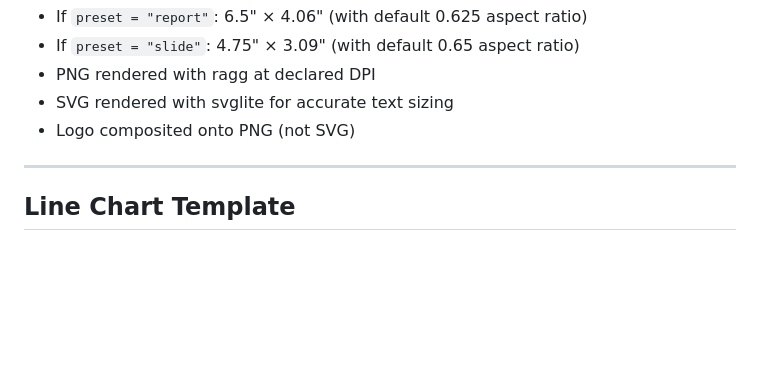
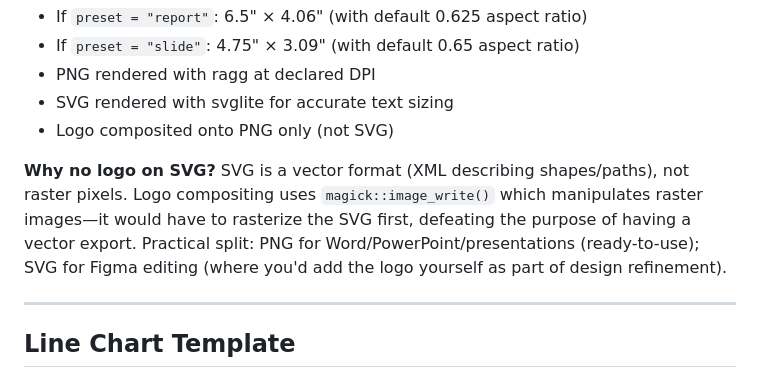
Before and after one commit to ruralinnovation/cori.charts, a Markdown page: THEME_CORI_PRECISE.md, the part around the change. GitHub-like rendering; blank space fills up the shorter version.

Commit message:
note about svg logo

```diff
--- a/THEME_CORI_PRECISE.md
+++ b/THEME_CORI_PRECISE.md
@@ -133,7 +133,9 @@ save_chart(
 - If `preset = "slide"`: 4.75" × 3.09" (with default 0.65 aspect ratio)
 - PNG rendered with ragg at declared DPI
 - SVG rendered with svglite for accurate text sizing
-- Logo composited onto PNG (not SVG)
+- Logo composited onto PNG only (not SVG)
+
+**Why no logo on SVG?** SVG is a vector format (XML describing shapes/paths), not raster pixels. Logo compositing uses `magick::image_write()` which manipulates raster images—it would have to rasterize the SVG first, defeating the purpose of having a vector export. Practical split: PNG for Word/PowerPoint/presentations (ready-to-use); SVG for Figma editing (where you'd add the logo yourself as part of design refinement).
 
 ---
 
```
